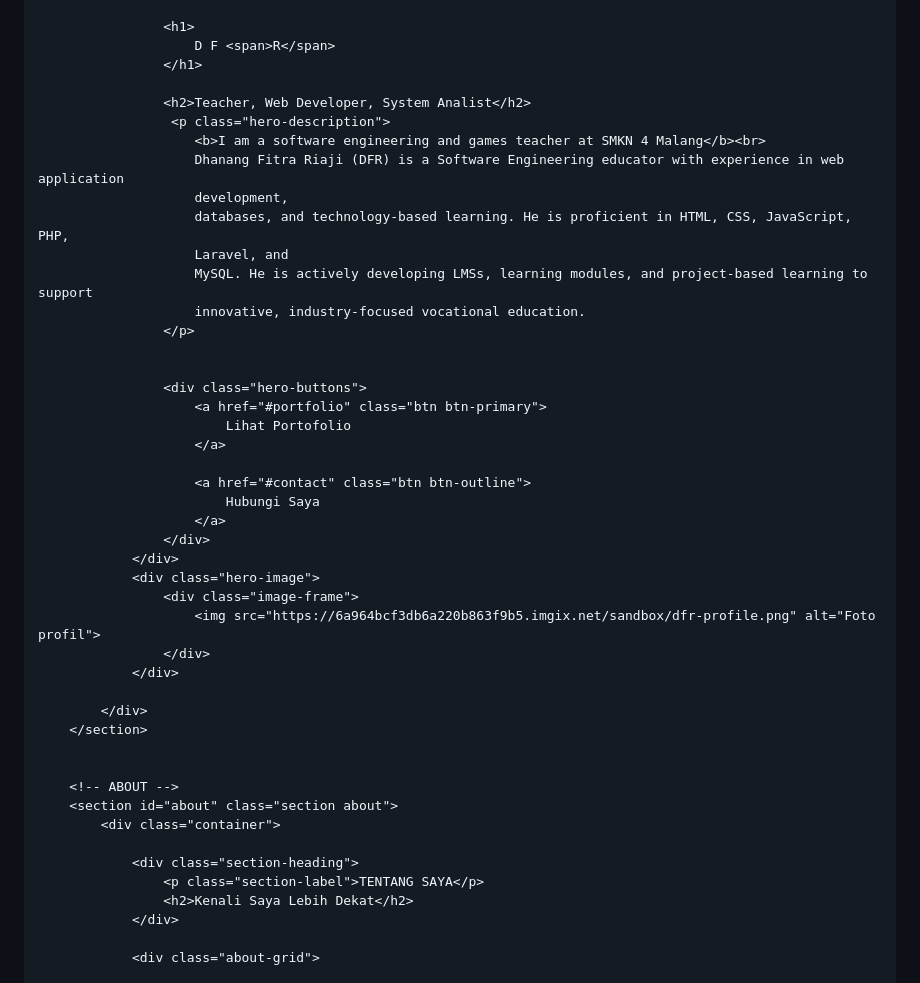
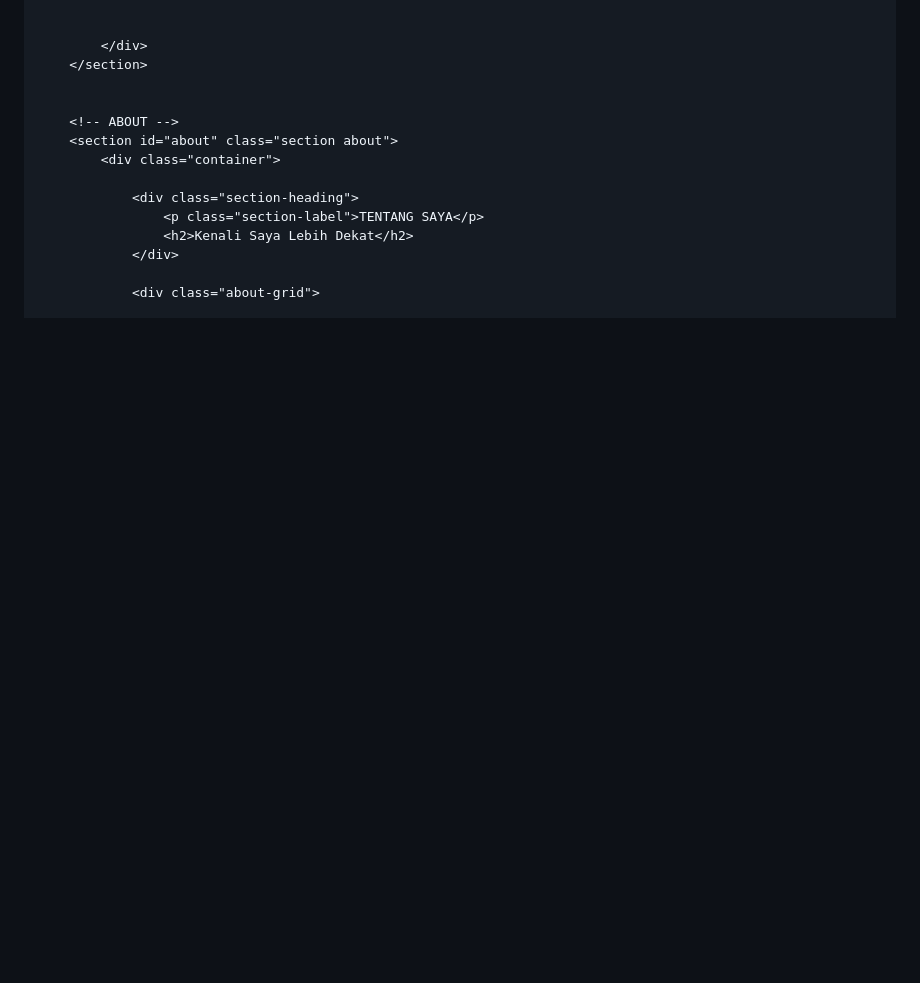
Before and after one commit to dhanangfitra/dhanangfitra.github.io, a Markdown page: README.md, the part around one of its changes. GitHub-like rendering; blank space fills up the shorter version.

Commit message:
Update hero section and image in README
Removed hero section content and replaced with a single image.

```diff
--- a/README.md
+++ b/README.md
@@ -909,35 +907,4 @@
 
-                    <h1>
-                        D F <span>R</span>
-                    </h1>
-
-                    <h2>Teacher, Web Developer, System Analist</h2>
-                     <p class="hero-description">
-                        <b>I am a software engineering and games teacher at SMKN 4 Malang</b><br>
-                        Dhanang Fitra Riaji (DFR) is a Software Engineering educator with experience in web application
-                        development,
-                        databases, and technology-based learning. He is proficient in HTML, CSS, JavaScript, PHP,
-                        Laravel, and
-                        MySQL. He is actively developing LMSs, learning modules, and project-based learning to support
-                        innovative, industry-focused vocational education.
-                    </p>
-
-
-                    <div class="hero-buttons">
-                        <a href="#portfolio" class="btn btn-primary">
-                            Lihat Portofolio
-                        </a>
-
-                        <a href="#contact" class="btn btn-outline">
-                            Hubungi Saya
-                        </a>
-                    </div>
-                </div>
-                <div class="hero-image">
-                    <div class="image-frame">
-                        <img src="https://6a964bcf3db6a220b863f9b5.imgix.net/sandbox/dfr-profile.png" alt="Foto profil">
-                    </div>
-                </div>
 
             </div>
         </section>
```
Also changed, not shown: other parts of README.md (+1 -3 lines).
